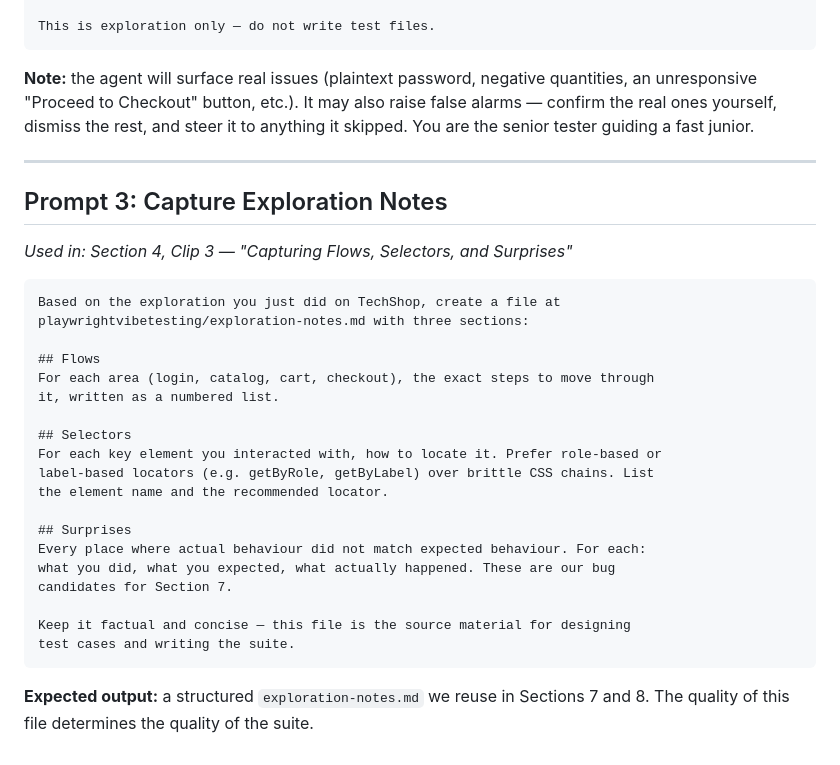
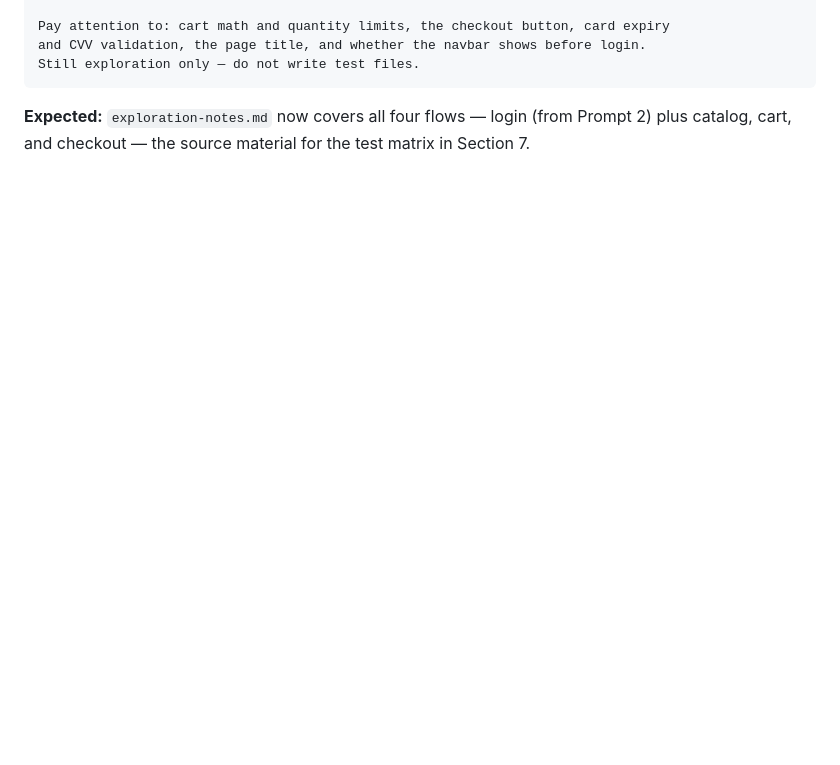
Before and after one commit to homolamartin1-ai/playwrightvibetesting, a Markdown page: prompts/section-04-exploration.md, the part around one of its changes. Drawn GitHub-style; blank space fills up the shorter version.

````diff
--- a/prompts/section-04-exploration.md
+++ b/prompts/section-04-exploration.md
@@ -56,38 +87,9 @@ navbar appears before login.
 
-This is exploration only — do not write test files.
+Pay attention to: cart math and quantity limits, the checkout button, card expiry
+and CVV validation, the page title, and whether the navbar shows before login.
+Still exploration only — do not write test files.
 ```
 
-**Note:** the agent will surface real issues (plaintext password, negative
-quantities, an unresponsive "Proceed to Checkout" button, etc.). It may also raise
-false alarms — confirm the real ones yourself, dismiss the rest, and steer it to
-anything it skipped. You are the senior tester guiding a fast junior.
-
----
-
-## Prompt 3: Capture Exploration Notes
-*Used in: Section 4, Clip 3 — "Capturing Flows, Selectors, and Surprises"*
-
-```
-Based on the exploration you just did on TechShop, create a file at
-playwrightvibetesting/exploration-notes.md with three sections:
-
-## Flows
-For each area (login, catalog, cart, checkout), the exact steps to move through
-it, written as a numbered list.
-
-## Selectors
-For each key element you interacted with, how to locate it. Prefer role-based or
-label-based locators (e.g. getByRole, getByLabel) over brittle CSS chains. List
-the element name and the recommended locator.
-
-## Surprises
-Every place where actual behaviour did not match expected behaviour. For each:
-what you did, what you expected, what actually happened. These are our bug
-candidates for Section 7.
-
-Keep it factual and concise — this file is the source material for designing
-test cases and writing the suite.
-```
-
-**Expected output:** a structured `exploration-notes.md` we reuse in Sections 7
-and 8. The quality of this file determines the quality of the suite.
+**Expected:** `exploration-notes.md` now covers all four flows — login (from
+Prompt 2) plus catalog, cart, and checkout — the source material for the test
+matrix in Section 7.
````
Also changed, not shown: other parts of prompts/section-04-exploration.md (+54 -23 lines).
